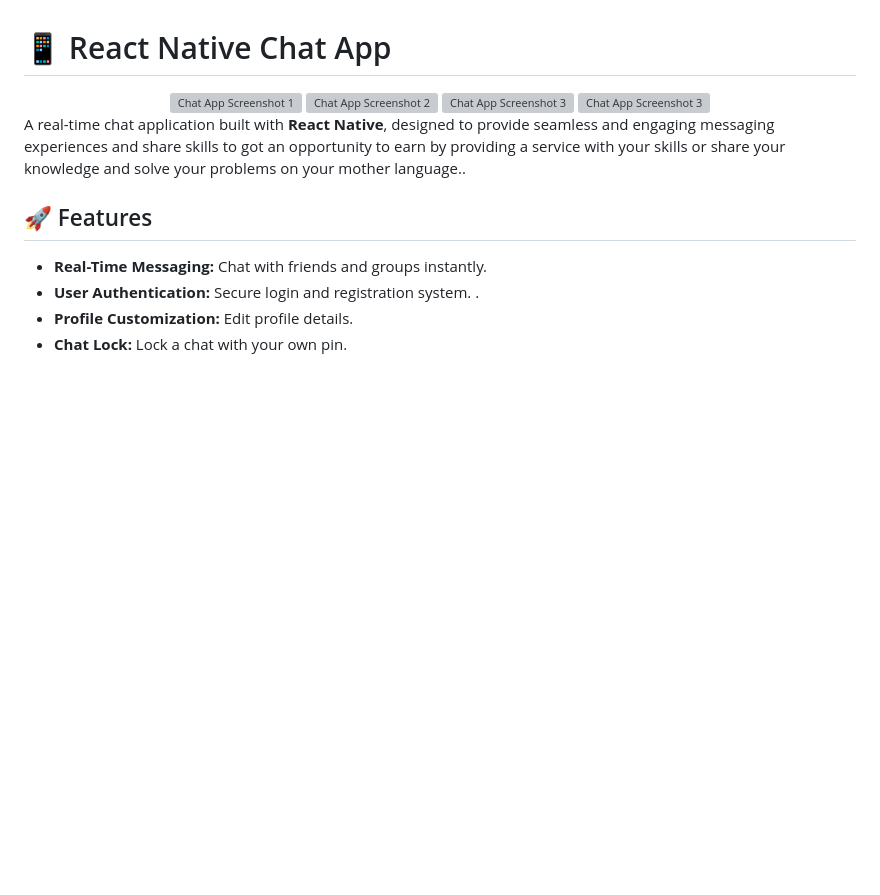
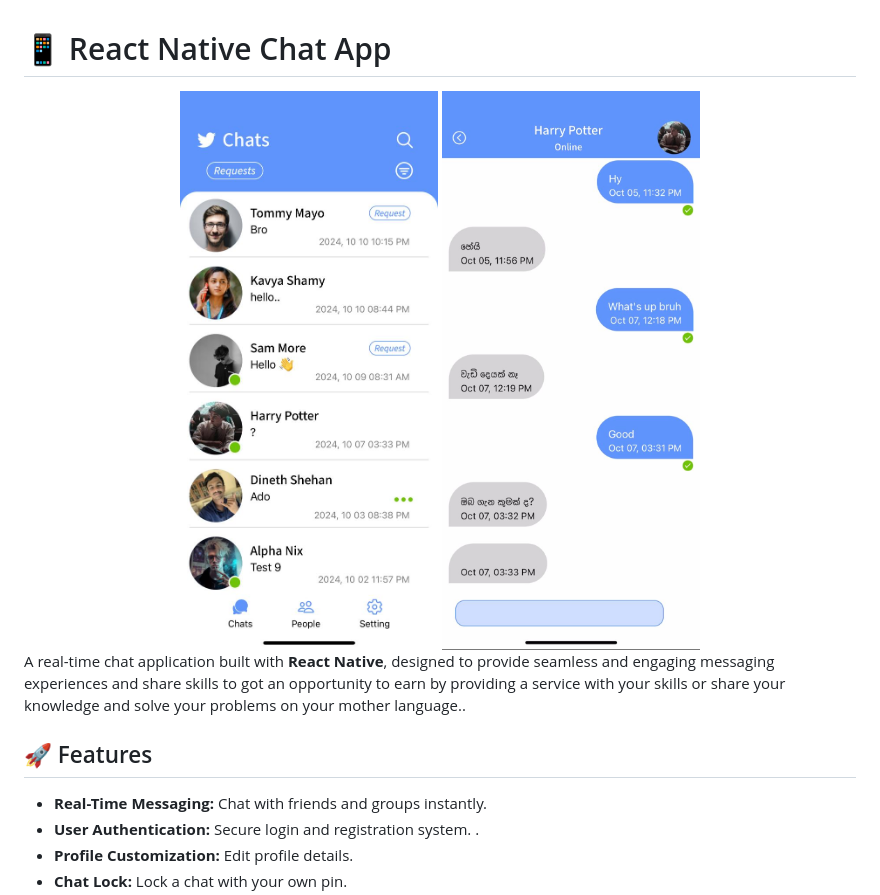
Before and after one commit to Navi9x/native-sound, a Markdown page: README.md, the part around the change. Rendered like a GitHub page; blank space fills up the shorter version; grey boxes are pictures that could not be loaded.

```diff
--- a/README.md
+++ b/README.md
@@ -1,10 +1,8 @@
 # 📱 React Native Chat App
 
 <div align="center">
-   <img src="assets/images/1.jpg" alt="Chat App Screenshot 1" width="300">
-   <img src="assets/images/2.jpg" alt="Chat App Screenshot 2" width="300">
-   <img src="assets/images/3.jpg" alt="Chat App Screenshot 3" width="300">
-   <img src="assets/images/4.jpg" alt="Chat App Screenshot 3" width="300">
+   <img src="frontend/assets/images/1.jpg" alt="Chat App Screenshot 1" width="300">
+   <img src="frontend/assets/images/2.jpg" alt="Chat App Screenshot 2" width="300">
 </div>
 
 
```
